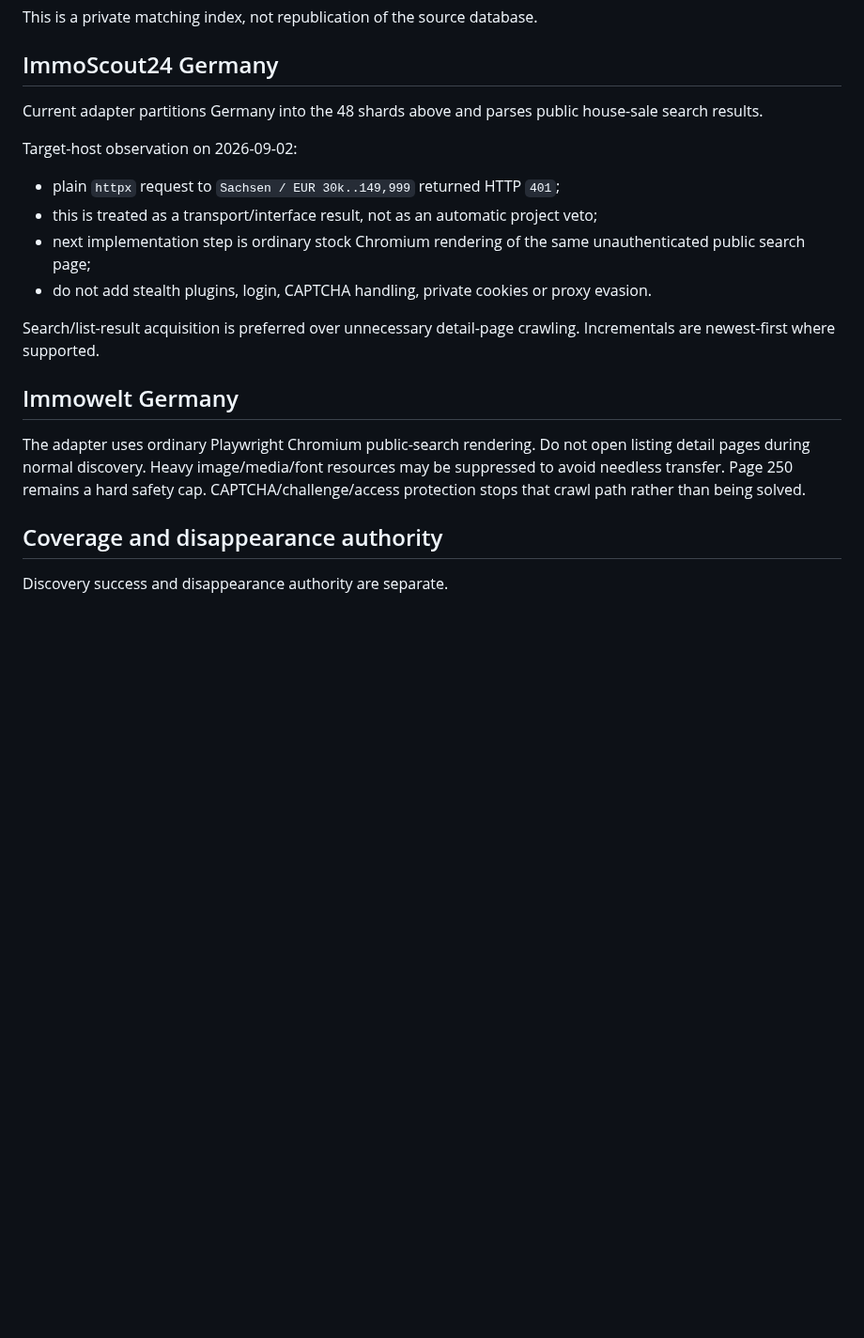
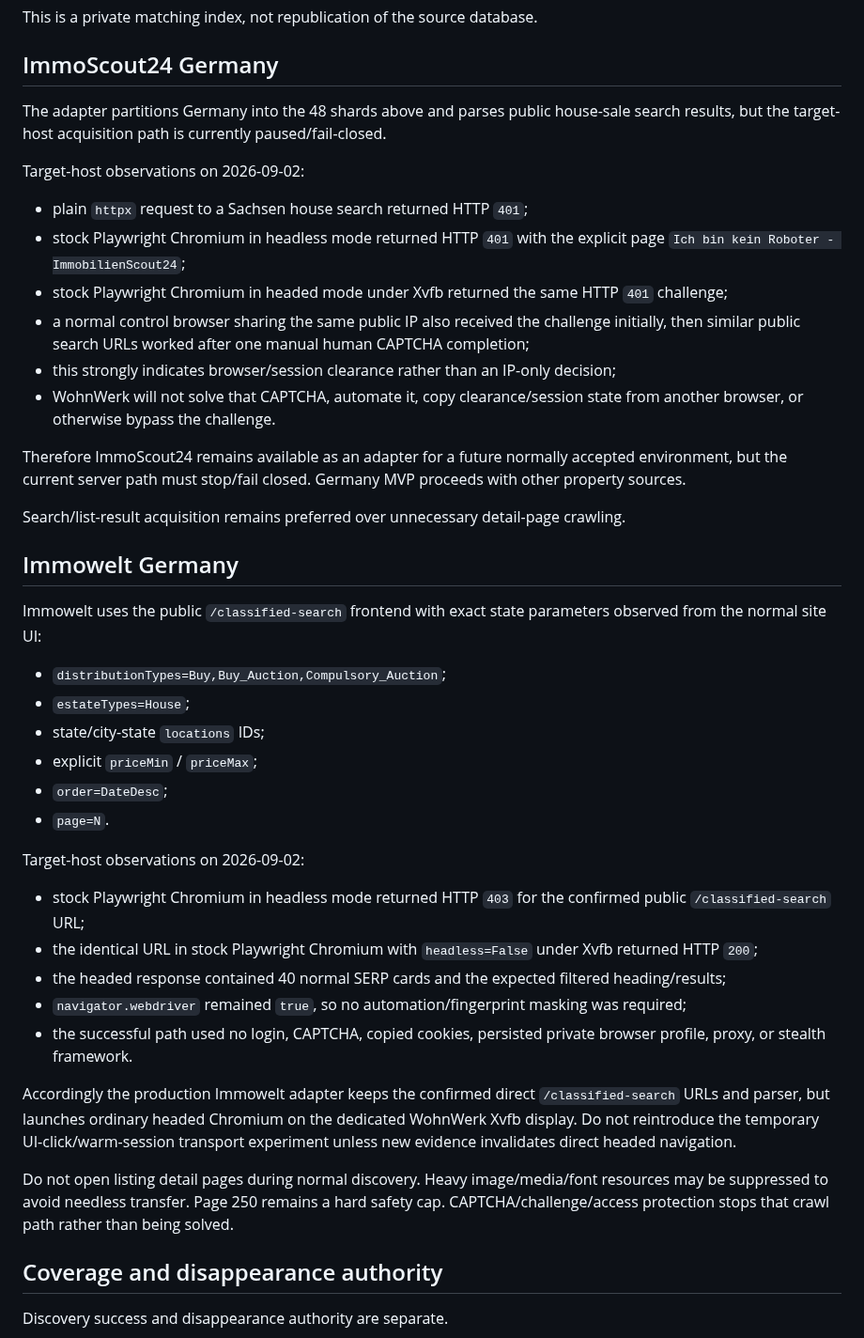
Before and after one commit to kotaru34/WohnWerk, a Markdown page: docs/germany_mvp.md, the part around one of its changes. Shown at 94% size. Drawn GitHub-style; blank space fills up the shorter version.

Commit message:
Record headed Immowelt and ImmoScout challenge findings

```diff
--- a/docs/germany_mvp.md
+++ b/docs/germany_mvp.md
@@ -112,20 +112,43 @@ This is a private matching index, not republication of the source database.
 
 ## ImmoScout24 Germany
 
-Current adapter partitions Germany into the 48 shards above and parses public house-sale search results.
+The adapter partitions Germany into the 48 shards above and parses public house-sale search results, but the target-host acquisition path is currently paused/fail-closed.
 
-Target-host observation on 2026-09-02:
+Target-host observations on 2026-09-02:
 
-- plain `httpx` request to `Sachsen / EUR 30k..149,999` returned HTTP `401`;
-- this is treated as a transport/interface result, not as an automatic project veto;
-- next implementation step is ordinary stock Chromium rendering of the same unauthenticated public search page;
-- do not add stealth plugins, login, CAPTCHA handling, private cookies or proxy evasion.
+- plain `httpx` request to a Sachsen house search returned HTTP `401`;
+- stock Playwright Chromium in headless mode returned HTTP `401` with the explicit page `Ich bin kein Roboter - ImmobilienScout24`;
+- stock Playwright Chromium in headed mode under Xvfb returned the same HTTP `401` challenge;
+- a normal control browser sharing the same public IP also received the challenge initially, then similar public search URLs worked after one manual human CAPTCHA completion;
+- this strongly indicates browser/session clearance rather than an IP-only decision;
+- WohnWerk will not solve that CAPTCHA, automate it, copy clearance/session state from another browser, or otherwise bypass the challenge.
 
-Search/list-result acquisition is preferred over unnecessary detail-page crawling. Incrementals are newest-first where supported.
+Therefore ImmoScout24 remains available as an adapter for a future normally accepted environment, but the current server path must stop/fail closed. Germany MVP proceeds with other property sources.
+
+Search/list-result acquisition remains preferred over unnecessary detail-page crawling.
 
 ## Immowelt Germany
 
-The adapter uses ordinary Playwright Chromium public-search rendering. Do not open listing detail pages during normal discovery. Heavy image/media/font resources may be suppressed to avoid needless transfer. Page 250 remains a hard safety cap. CAPTCHA/challenge/access protection stops that crawl path rather than being solved.
+Immowelt uses the public `/classified-search` frontend with exact state parameters observed from the normal site UI:
+
+- `distributionTypes=Buy,Buy_Auction,Compulsory_Auction`;
+- `estateTypes=House`;
+- state/city-state `locations` IDs;
+- explicit `priceMin` / `priceMax`;
+- `order=DateDesc`;
+- `page=N`.
+
+Target-host observations on 2026-09-02:
+
+- stock Playwright Chromium in headless mode returned HTTP `403` for the confirmed public `/classified-search` URL;
+- the identical URL in stock Playwright Chromium with `headless=False` under Xvfb returned HTTP `200`;
+- the headed response contained 40 normal SERP cards and the expected filtered heading/results;
+- `navigator.webdriver` remained `true`, so no automation/fingerprint masking was required;
+- the successful path used no login, CAPTCHA, copied cookies, persisted private browser profile, proxy, or stealth framework.
+
+Accordingly the production Immowelt adapter keeps the confirmed direct `/classified-search` URLs and parser, but launches ordinary headed Chromium on the dedicated WohnWerk Xvfb display. Do not reintroduce the temporary UI-click/warm-session transport experiment unless new evidence invalidates direct headed navigation.
+
+Do not open listing detail pages during normal discovery. Heavy image/media/font resources may be suppressed to avoid needless transfer. Page 250 remains a hard safety cap. CAPTCHA/challenge/access protection stops that crawl path rather than being solved.
 
 ## Coverage and disappearance authority
 
```
Also changed, not shown: other parts of docs/germany_mvp.md (+9 -6 lines).
